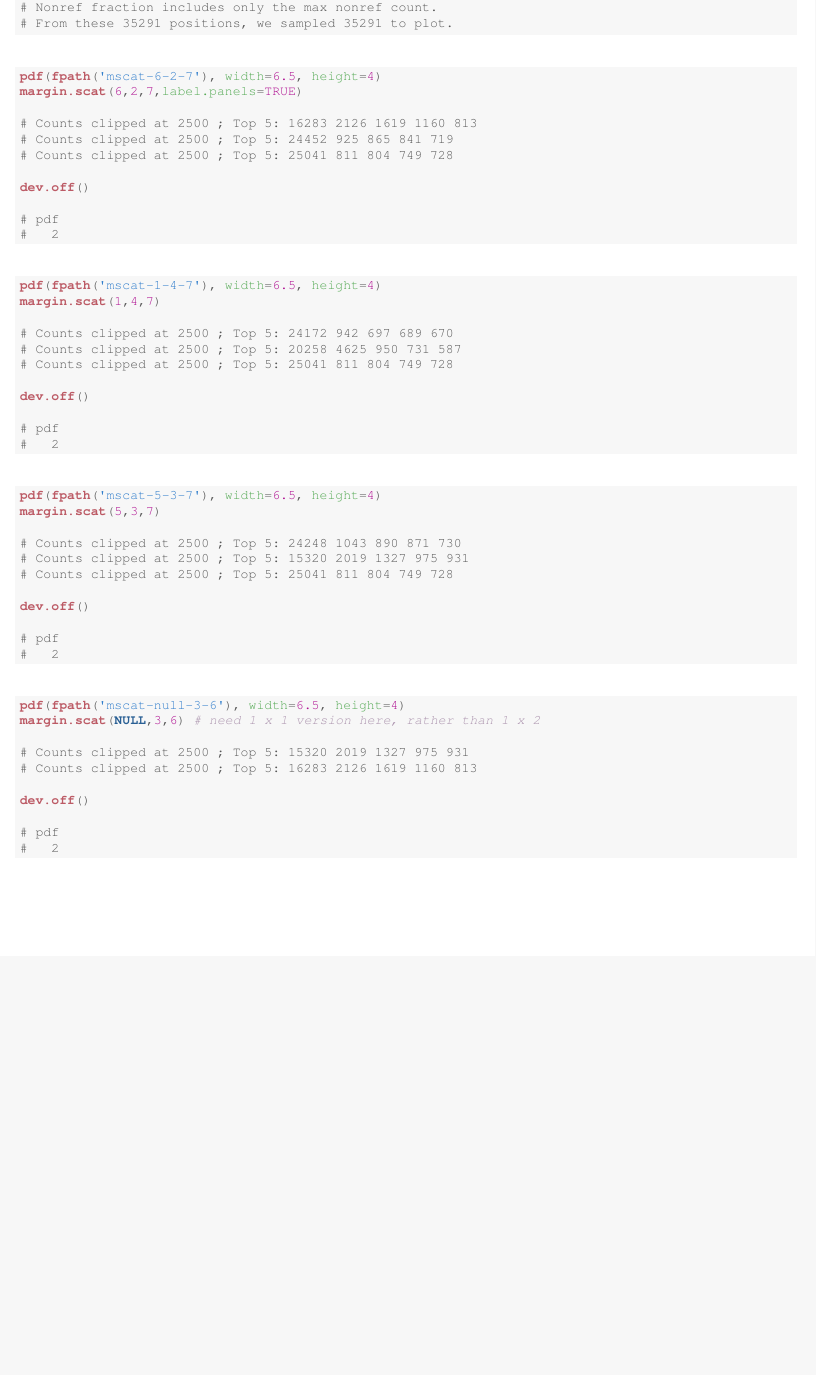
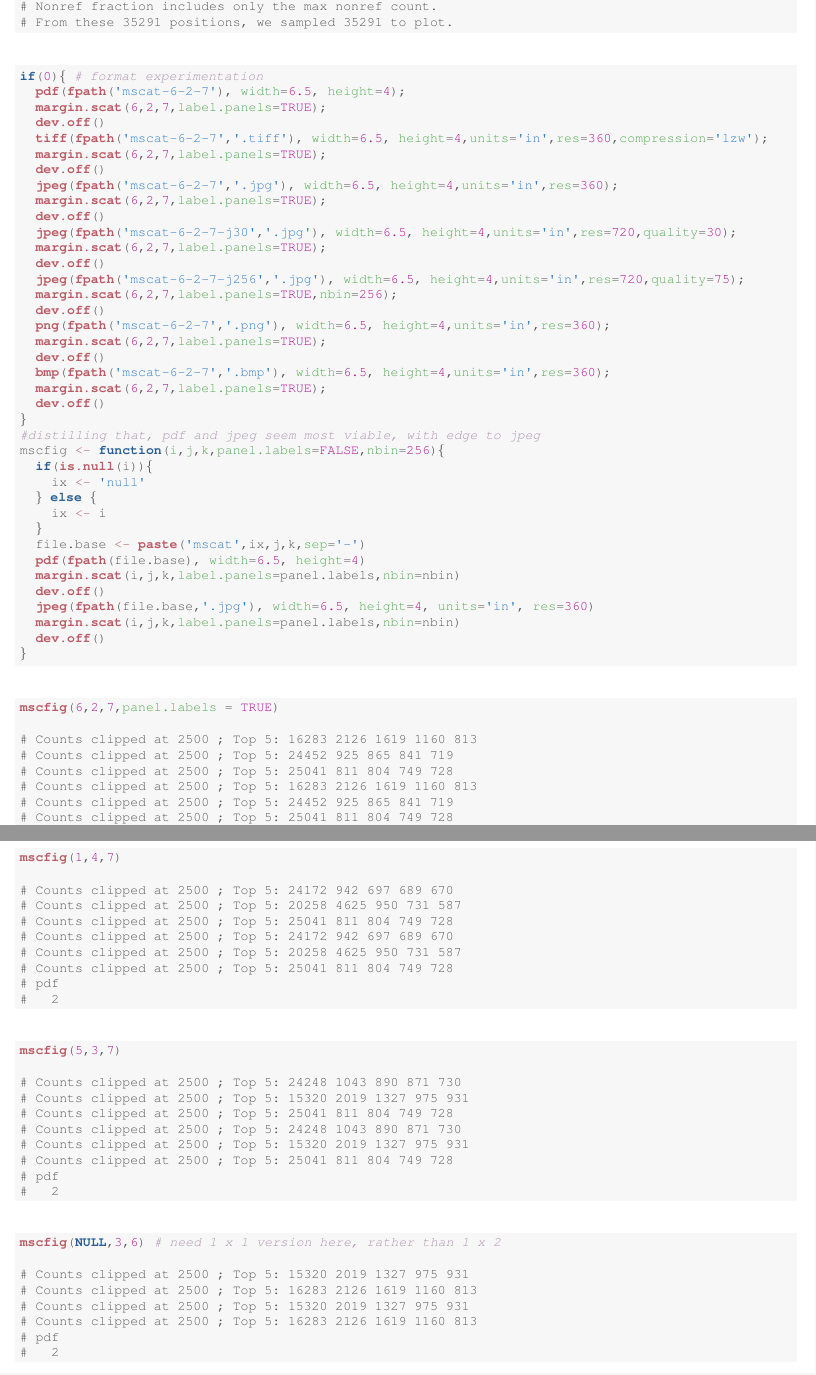
Before and after one commit to armbrustlab/global_thaps_clones, a LaTeX document (scripts/larrys/paperfigs/Fig1-mscat.tex): part of page 11 of 32 before the commit and two parts of pages 11 and 12 of 32 after it, the two joined at a grey line, cut so that both start at the same text, the shorter picture padded with empty space. Compiled offline with pdfLaTeX.

Commit message:
Misc updates to sync to publication tomorrow, mainly fig tweaks.

```diff
--- a/scripts/larrys/paperfigs/Fig1-mscat.tex
+++ b/scripts/larrys/paperfigs/Fig1-mscat.tex
@@ -819,18 +822,59 @@ Repeating, the chatter from the call building \texttt{filt99} defines the data b
 \begin{knitrout}\footnotesize
 \definecolor{shadecolor}{rgb}{0.969, 0.969, 0.969}\color{fgcolor}\begin{kframe}
 \begin{alltt}
-\hlkwd{pdf}\hlstd{(}\hlkwd{fpath}\hlstd{(}\hlstr{'mscat-6-2-7'}\hlstd{),} \hlkwc{width}\hlstd{=}\hlnum{6.5}\hlstd{,} \hlkwc{height}\hlstd{=}\hlnum{4}\hlstd{)}
-\hlkwd{margin.scat}\hlstd{(}\hlnum{6}\hlstd{,}\hlnum{2}\hlstd{,}\hlnum{7}\hlstd{,}\hlkwc{label.panels}\hlstd{=}\hlnum{TRUE}\hlstd{)}
+\hlkwa{if}\hlstd{(}\hlnum{0}\hlstd{)\{} \hlcom{# format experimentation}
+  \hlkwd{pdf}\hlstd{(}\hlkwd{fpath}\hlstd{(}\hlstr{'mscat-6-2-7'}\hlstd{),} \hlkwc{width}\hlstd{=}\hlnum{6.5}\hlstd{,} \hlkwc{height}\hlstd{=}\hlnum{4}\hlstd{);}
+  \hlkwd{margin.scat}\hlstd{(}\hlnum{6}\hlstd{,}\hlnum{2}\hlstd{,}\hlnum{7}\hlstd{,}\hlkwc{label.panels}\hlstd{=}\hlnum{TRUE}\hlstd{);}
+  \hlkwd{dev.off}\hlstd{()}
+  \hlkwd{tiff}\hlstd{(}\hlkwd{fpath}\hlstd{(}\hlstr{'mscat-6-2-7'}\hlstd{,}\hlstr{'.tiff'}\hlstd{),} \hlkwc{width}\hlstd{=}\hlnum{6.5}\hlstd{,} \hlkwc{height}\hlstd{=}\hlnum{4}\hlstd{,}\hlkwc{units}\hlstd{=}\hlstr{'in'}\hlstd{,}\hlkwc{res}\hlstd{=}\hlnum{360}\hlstd{,}\hlkwc{compression}\hlstd{=}\hlstr{'lzw'}\hlstd{);}
+  \hlkwd{margin.scat}\hlstd{(}\hlnum{6}\hlstd{,}\hlnum{2}\hlstd{,}\hlnum{7}\hlstd{,}\hlkwc{label.panels}\hlstd{=}\hlnum{TRUE}\hlstd{);}
+  \hlkwd{dev.off}\hlstd{()}
+  \hlkwd{jpeg}\hlstd{(}\hlkwd{fpath}\hlstd{(}\hlstr{'mscat-6-2-7'}\hlstd{,}\hlstr{'.jpg'}\hlstd{),} \hlkwc{width}\hlstd{=}\hlnum{6.5}\hlstd{,} \hlkwc{height}\hlstd{=}\hlnum{4}\hlstd{,}\hlkwc{units}\hlstd{=}\hlstr{'in'}\hlstd{,}\hlkwc{res}\hlstd{=}\hlnum{360}\hlstd{);}
+  \hlkwd{margin.scat}\hlstd{(}\hlnum{6}\hlstd{,}\hlnum{2}\hlstd{,}\hlnum{7}\hlstd{,}\hlkwc{label.panels}\hlstd{=}\hlnum{TRUE}\hlstd{);}
+  \hlkwd{dev.off}\hlstd{()}
+  \hlkwd{jpeg}\hlstd{(}\hlkwd{fpath}\hlstd{(}\hlstr{'mscat-6-2-7-j30'}\hlstd{,}\hlstr{'.jpg'}\hlstd{),} \hlkwc{width}\hlstd{=}\hlnum{6.5}\hlstd{,} \hlkwc{height}\hlstd{=}\hlnum{4}\hlstd{,}\hlkwc{units}\hlstd{=}\hlstr{'in'}\hlstd{,}\hlkwc{res}\hlstd{=}\hlnum{720}\hlstd{,}\hlkwc{quality}\hlstd{=}\hlnum{30}\hlstd{);}
+  \hlkwd{margin.scat}\hlstd{(}\hlnum{6}\hlstd{,}\hlnum{2}\hlstd{,}\hlnum{7}\hlstd{,}\hlkwc{label.panels}\hlstd{=}\hlnum{TRUE}\hlstd{);}
+  \hlkwd{dev.off}\hlstd{()}
+  \hlkwd{jpeg}\hlstd{(}\hlkwd{fpath}\hlstd{(}\hlstr{'mscat-6-2-7-j256'}\hlstd{,}\hlstr{'.jpg'}\hlstd{),} \hlkwc{width}\hlstd{=}\hlnum{6.5}\hlstd{,} \hlkwc{height}\hlstd{=}\hlnum{4}\hlstd{,}\hlkwc{units}\hlstd{=}\hlstr{'in'}\hlstd{,}\hlkwc{res}\hlstd{=}\hlnum{720}\hlstd{,}\hlkwc{quality}\hlstd{=}\hlnum{75}\hlstd{);}
+  \hlkwd{margin.scat}\hlstd{(}\hlnum{6}\hlstd{,}\hlnum{2}\hlstd{,}\hlnum{7}\hlstd{,}\hlkwc{label.panels}\hlstd{=}\hlnum{TRUE}\hlstd{,}\hlkwc{nbin}\hlstd{=}\hlnum{256}\hlstd{);}
+  \hlkwd{dev.off}\hlstd{()}
+  \hlkwd{png}\hlstd{(}\hlkwd{fpath}\hlstd{(}\hlstr{'mscat-6-2-7'}\hlstd{,}\hlstr{'.png'}\hlstd{),} \hlkwc{width}\hlstd{=}\hlnum{6.5}\hlstd{,} \hlkwc{height}\hlstd{=}\hlnum{4}\hlstd{,}\hlkwc{units}\hlstd{=}\hlstr{'in'}\hlstd{,}\hlkwc{res}\hlstd{=}\hlnum{360}\hlstd{);}
+  \hlkwd{margin.scat}\hlstd{(}\hlnum{6}\hlstd{,}\hlnum{2}\hlstd{,}\hlnum{7}\hlstd{,}\hlkwc{label.panels}\hlstd{=}\hlnum{TRUE}\hlstd{);}
+  \hlkwd{dev.off}\hlstd{()}
+  \hlkwd{bmp}\hlstd{(}\hlkwd{fpath}\hlstd{(}\hlstr{'mscat-6-2-7'}\hlstd{,}\hlstr{'.bmp'}\hlstd{),} \hlkwc{width}\hlstd{=}\hlnum{6.5}\hlstd{,} \hlkwc{height}\hlstd{=}\hlnum{4}\hlstd{,}\hlkwc{units}\hlstd{=}\hlstr{'in'}\hlstd{,}\hlkwc{res}\hlstd{=}\hlnum{360}\hlstd{);}
+  \hlkwd{margin.scat}\hlstd{(}\hlnum{6}\hlstd{,}\hlnum{2}\hlstd{,}\hlnum{7}\hlstd{,}\hlkwc{label.panels}\hlstd{=}\hlnum{TRUE}\hlstd{);}
+  \hlkwd{dev.off}\hlstd{()}
+\hlstd{\}}
+\hlcom{#distilling that, pdf and jpeg seem most viable, with edge to jpeg}
+\hlstd{mscfig} \hlkwb{<-} \hlkwa{function}\hlstd{(}\hlkwc{i}\hlstd{,}\hlkwc{j}\hlstd{,}\hlkwc{k}\hlstd{,}\hlkwc{panel.labels}\hlstd{=}\hlnum{FALSE}\hlstd{,}\hlkwc{nbin}\hlstd{=}\hlnum{256}\hlstd{)\{}
+  \hlkwa{if}\hlstd{(}\hlkwd{is.null}\hlstd{(i))\{}
+    \hlstd{ix} \hlkwb{<-} \hlstr{'null'}
+  \hlstd{\}} \hlkwa{else} \hlstd{\{}
+    \hlstd{ix} \hlkwb{<-} \hlstd{i}
+  \hlstd{\}}
+  \hlstd{file.base} \hlkwb{<-} \hlkwd{paste}\hlstd{(}\hlstr{'mscat'}\hlstd{,ix,j,k,}\hlkwc{sep}\hlstd{=}\hlstr{'-'}\hlstd{)}
+  \hlkwd{pdf}\hlstd{(}\hlkwd{fpath}\hlstd{(file.base),} \hlkwc{width}\hlstd{=}\hlnum{6.5}\hlstd{,} \hlkwc{height}\hlstd{=}\hlnum{4}\hlstd{)}
+  \hlkwd{margin.scat}\hlstd{(i,j,k,}\hlkwc{label.panels}\hlstd{=panel.labels,}\hlkwc{nbin}\hlstd{=nbin)}
+  \hlkwd{dev.off}\hlstd{()}
+  \hlkwd{jpeg}\hlstd{(}\hlkwd{fpath}\hlstd{(file.base,}\hlstr{'.jpg'}\hlstd{),} \hlkwc{width}\hlstd{=}\hlnum{6.5}\hlstd{,} \hlkwc{height}\hlstd{=}\hlnum{4}\hlstd{,} \hlkwc{units}\hlstd{=}\hlstr{'in'}\hlstd{,} \hlkwc{res}\hlstd{=}\hlnum{360}\hlstd{)}
+  \hlkwd{margin.scat}\hlstd{(i,j,k,}\hlkwc{label.panels}\hlstd{=panel.labels,}\hlkwc{nbin}\hlstd{=nbin)}
+  \hlkwd{dev.off}\hlstd{()}
+\hlstd{\}}
+\end{alltt}
+\end{kframe}
+\end{knitrout}
+\begin{knitrout}\footnotesize
+\definecolor{shadecolor}{rgb}{0.969, 0.969, 0.969}\color{fgcolor}\begin{kframe}
+\begin{alltt}
+\hlkwd{mscfig}\hlstd{(}\hlnum{6}\hlstd{,}\hlnum{2}\hlstd{,}\hlnum{7}\hlstd{,}\hlkwc{panel.labels} \hlstd{=} \hlnum{TRUE}\hlstd{)}
 \end{alltt}
 \begin{verbatim}
 # Counts clipped at 2500 ; Top 5: 16283 2126 1619 1160 813
 # Counts clipped at 2500 ; Top 5: 24452 925 865 841 719
 # Counts clipped at 2500 ; Top 5: 25041 811 804 749 728
-\end{verbatim}
-\begin{alltt}
-\hlkwd{dev.off}\hlstd{()}
-\end{alltt}
-\begin{verbatim}
+# Counts clipped at 2500 ; Top 5: 16283 2126 1619 1160 813
+# Counts clipped at 2500 ; Top 5: 24452 925 865 841 719
+# Counts clipped at 2500 ; Top 5: 25041 811 804 749 728
 # pdf
 #   2
 \end{verbatim}
@@ -839,18 +883,15 @@ Repeating, the chatter from the call building \texttt{filt99} defines the data b
 \begin{knitrout}\footnotesize
 \definecolor{shadecolor}{rgb}{0.969, 0.969, 0.969}\color{fgcolor}\begin{kframe}
 \begin{alltt}
-\hlkwd{pdf}\hlstd{(}\hlkwd{fpath}\hlstd{(}\hlstr{'mscat-1-4-7'}\hlstd{),} \hlkwc{width}\hlstd{=}\hlnum{6.5}\hlstd{,} \hlkwc{height}\hlstd{=}\hlnum{4}\hlstd{)}
-\hlkwd{margin.scat}\hlstd{(}\hlnum{1}\hlstd{,}\hlnum{4}\hlstd{,}\hlnum{7}\hlstd{)}
+\hlkwd{mscfig}\hlstd{(}\hlnum{1}\hlstd{,}\hlnum{4}\hlstd{,}\hlnum{7}\hlstd{)}
 \end{alltt}
 \begin{verbatim}
 # Counts clipped at 2500 ; Top 5: 24172 942 697 689 670
 # Counts clipped at 2500 ; Top 5: 20258 4625 950 731 587
 # Counts clipped at 2500 ; Top 5: 25041 811 804 749 728
-\end{verbatim}
-\begin{alltt}
-\hlkwd{dev.off}\hlstd{()}
-\end{alltt}
-\begin{verbatim}
+# Counts clipped at 2500 ; Top 5: 24172 942 697 689 670
+# Counts clipped at 2500 ; Top 5: 20258 4625 950 731 587
+# Counts clipped at 2500 ; Top 5: 25041 811 804 749 728
 # pdf
 #   2
 \end{verbatim}
@@ -859,18 +900,15 @@ Repeating, the chatter from the call building \texttt{filt99} defines the data b
 \begin{knitrout}\footnotesize
 \definecolor{shadecolor}{rgb}{0.969, 0.969, 0.969}\color{fgcolor}\begin{kframe}
 \begin{alltt}
-\hlkwd{pdf}\hlstd{(}\hlkwd{fpath}\hlstd{(}\hlstr{'mscat-5-3-7'}\hlstd{),} \hlkwc{width}\hlstd{=}\hlnum{6.5}\hlstd{,} \hlkwc{height}\hlstd{=}\hlnum{4}\hlstd{)}
-\hlkwd{margin.scat}\hlstd{(}\hlnum{5}\hlstd{,}\hlnum{3}\hlstd{,}\hlnum{7}\hlstd{)}
+\hlkwd{mscfig}\hlstd{(}\hlnum{5}\hlstd{,}\hlnum{3}\hlstd{,}\hlnum{7}\hlstd{)}
 \end{alltt}
 \begin{verbatim}
 # Counts clipped at 2500 ; Top 5: 24248 1043 890 871 730
 # Counts clipped at 2500 ; Top 5: 15320 2019 1327 975 931
 # Counts clipped at 2500 ; Top 5: 25041 811 804 749 728
-\end{verbatim}
-\begin{alltt}
-\hlkwd{dev.off}\hlstd{()}
-\end{alltt}
-\begin{verbatim}
+# Counts clipped at 2500 ; Top 5: 24248 1043 890 871 730
+# Counts clipped at 2500 ; Top 5: 15320 2019 1327 975 931
+# Counts clipped at 2500 ; Top 5: 25041 811 804 749 728
 # pdf
 #   2
 \end{verbatim}
@@ -879,17 +917,13 @@ Repeating, the chatter from the call building \texttt{filt99} defines the data b
 \begin{knitrout}\footnotesize
 \definecolor{shadecolor}{rgb}{0.969, 0.969, 0.969}\color{fgcolor}\begin{kframe}
 \begin{alltt}
-\hlkwd{pdf}\hlstd{(}\hlkwd{fpath}\hlstd{(}\hlstr{'mscat-null-3-6'}\hlstd{),} \hlkwc{width}\hlstd{=}\hlnum{6.5}\hlstd{,} \hlkwc{height}\hlstd{=}\hlnum{4}\hlstd{)}
-\hlkwd{margin.scat}\hlstd{(}\hlkwa{NULL}\hlstd{,}\hlnum{3}\hlstd{,}\hlnum{6}\hlstd{)} \hlcom{# need 1 x 1 version here, rather than 1 x 2}
+\hlkwd{mscfig}\hlstd{(}\hlkwa{NULL}\hlstd{,}\hlnum{3}\hlstd{,}\hlnum{6}\hlstd{)} \hlcom{# need 1 x 1 version here, rather than 1 x 2}
 \end{alltt}
 \begin{verbatim}
 # Counts clipped at 2500 ; Top 5: 15320 2019 1327 975 931
 # Counts clipped at 2500 ; Top 5: 16283 2126 1619 1160 813
-\end{verbatim}
-\begin{alltt}
-\hlkwd{dev.off}\hlstd{()}
-\end{alltt}
-\begin{verbatim}
+# Counts clipped at 2500 ; Top 5: 15320 2019 1327 975 931
+# Counts clipped at 2500 ; Top 5: 16283 2126 1619 1160 813
 # pdf
 #   2
 \end{verbatim}
@@ -906,3 +937,6 @@ Repeating, the chatter from the call building \texttt{filt99} defines the data b
+\noindent\includegraphics[width=\linewidth]{Fig1-mscat-figs/mscat-5-3-7.jpg}
+
+\noindent\includegraphics[width=\linewidth]{Fig1-mscat-figs/mscat-null-3-6.jpg}
 
 \section{``6+1'' with dots}
 
```
Also changed, not shown: README.md, ms/figures4paper/Fig1-mscat-6-2-7.pdf, ms/figures4paper/FigS2-dataflow.pdf, ms/figures4paper/FigS6-1-mscat-1-4-7.pdf, ms/figures4paper/FigS6-2-mscat-5-3-7.pdf, ms/figures4paper/FigS6-3-mscat-null-3-6.pdf, scripts/larrys/paperfigs/Fig1-mscat-figs/6+1julie0F.pdf, scripts/larrys/paperfigs/Fig1-mscat-figs/6+1julie0T.pdf, scripts/larrys/paperfigs/Fig1-mscat-figs/6+1julie1F.pdf, scripts/larrys/paperfigs/Fig1-mscat-figs/6+1julie1T.pdf, scripts/larrys/paperfigs/Fig1-mscat-figs/6+1julie2F.pdf, scripts/larrys/paperfigs/Fig1-mscat-figs/6+1julie2T.pdf, scripts/larrys/paperfigs/Fig1-mscat-figs/6plus1-for-big-desert-1.pdf, scripts/larrys/paperfigs/Fig1-mscat-figs/mscat-1-4-7.jpg (added), 13 more files, 16 other files.
